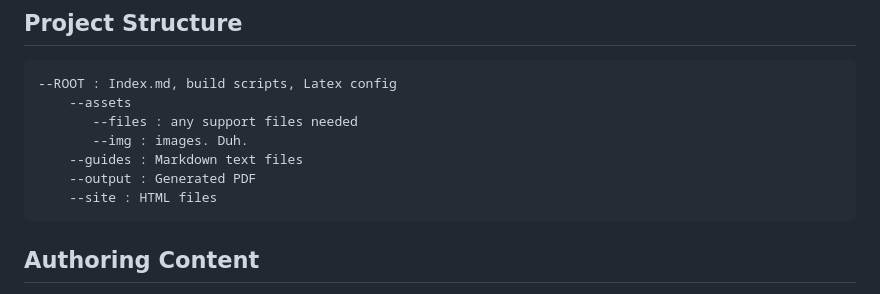
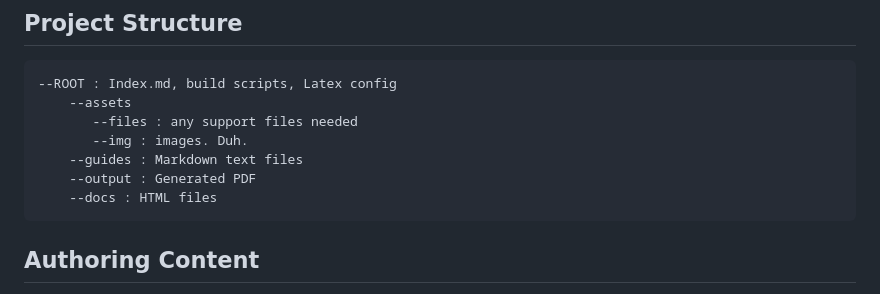
Before and after one commit to jimholmes/runebrace-docs, a Markdown page: README.md, the part around the change. Rendered like a GitHub page.

Commit message:
Changed 'site' folder to 'docs'

```diff
--- a/README.md
+++ b/README.md
@@ -43,7 +43,7 @@ At the moment this is built locally on a Mac. The script and tools all have Wind
            --img : images. Duh.
         --guides : Markdown text files
         --output : Generated PDF
-        --site : HTML files
+        --docs : HTML files
 
 
 ## Authoring Content
```
